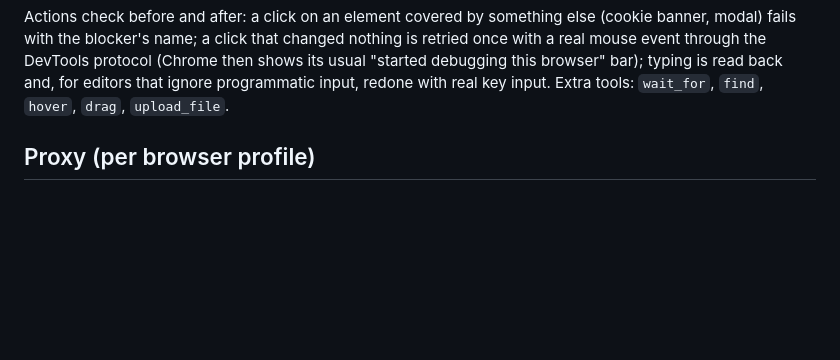
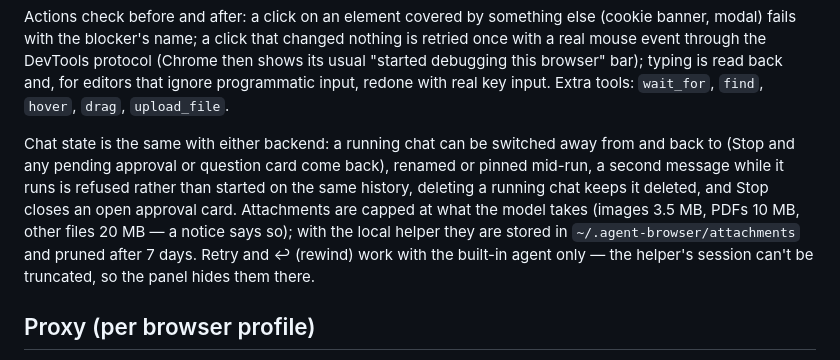
Before and after one commit to KARI-show/agent-browser-3, a Markdown page: browser/README.md, the part around the change. Rendered like a GitHub page; blank space fills up the shorter version.

```diff
--- a/browser/README.md
+++ b/browser/README.md
@@ -73,6 +73,16 @@ nothing is retried once with a real mouse event through the DevTools protocol
 (Chrome then shows its usual "started debugging this browser" bar); typing is
 read back and, for editors that ignore programmatic input, redone with real key
 input. Extra tools: `wait_for`, `find`, `hover`, `drag`, `upload_file`.
+
+Chat state is the same with either backend: a running chat can be switched away
+from and back to (Stop and any pending approval or question card come back),
+renamed or pinned mid-run, a second message while it runs is refused rather than
+started on the same history, deleting a running chat keeps it deleted, and Stop
+closes an open approval card. Attachments are capped at what the model takes
+(images 3.5 MB, PDFs 10 MB, other files 20 MB — a notice says so); with the local
+helper they are stored in `~/.agent-browser/attachments` and pruned after 7 days.
+Retry and ↩ (rewind) work with the built-in agent only — the helper's session
+can't be truncated, so the panel hides them there.
 
 ## Proxy (per browser profile)
 
```
Also changed, not shown: browser/TESTING.md (+17 -0 lines).
